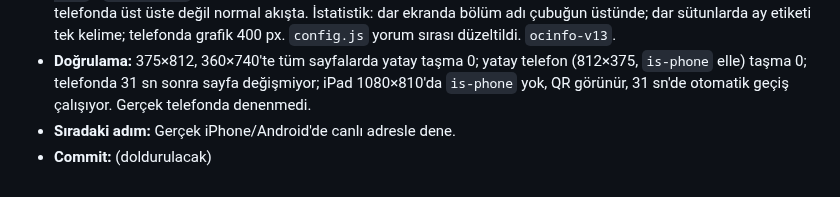
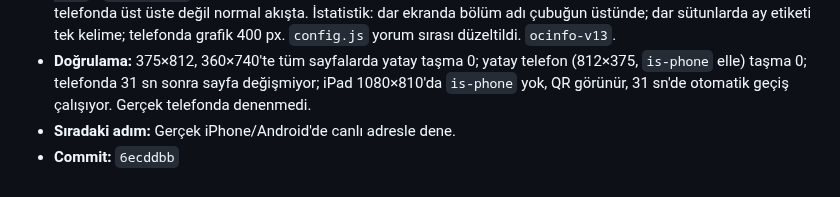
Before and after one commit to bonartd/OCinfo, a Markdown page: TEAM_STATUS.md, the part around the change. Rendered like a GitHub page.

Commit message:
TEAM_STATUS.md: commit hash'i doldur
Co-Authored-By: Claude Opus 5.5 <noreply@anthropic.com>

```diff
--- a/TEAM_STATUS.md
+++ b/TEAM_STATUS.md
@@ -185,4 +185,4 @@ Aşağıdaki bloğu kopyalayıp **Kayıt Defteri'nin en altına** yapıştır ve
 - **Yapılan iş:** **Telefon uyumu.** Kontrolde bulunanlar: üst çubukta başlık 3 satıra bölünüyor ve saat taşıyordu; ankette form kendi içinde kayıyor, "Gönder" yarım kalıyordu; Sayfa 3'te bölüm adları soldan kesiliyordu; telefonda otomatik sayfa geçişi ve "QR'ı telefonunla okut" uygunsuzdu. Düzeltmeler: **telefon modu** (`html.is-phone`, ekranın kısa kenarı < `config.phoneMaxShortSide` = 600): otomatik geçiş, hareketsizlik sıfırlaması, gece yenilemesi kapalı; Sayfa 1'de QR ve güvenlik notu yerine **"Ödünç Cihaz Sistemi'ne git"** düğmesi ve uyarlanmış adım metni (`kiosk-only` / `phone-only` sınıfları). Sıkı üst çubuk (40 px logo, 16 px başlık iki satıra inebilir, 30 px nokta). Anket adımları telefonda üst üste değil normal akışta. İstatistik: dar ekranda bölüm adı çubuğun üstünde; dar sütunlarda ay etiketi tek kelime; telefonda grafik 400 px. `config.js` yorum sırası düzeltildi. `ocinfo-v13`.
 - **Doğrulama:** 375×812, 360×740'te tüm sayfalarda yatay taşma 0; yatay telefon (812×375, `is-phone` elle) taşma 0; telefonda 31 sn sonra sayfa değişmiyor; iPad 1080×810'da `is-phone` yok, QR görünür, 31 sn'de otomatik geçiş çalışıyor. Gerçek telefonda denenmedi.
 - **Sıradaki adım:** Gerçek iPhone/Android'de canlı adresle dene.
-- **Commit:** (doldurulacak)
+- **Commit:** `6ecddbb`
```
